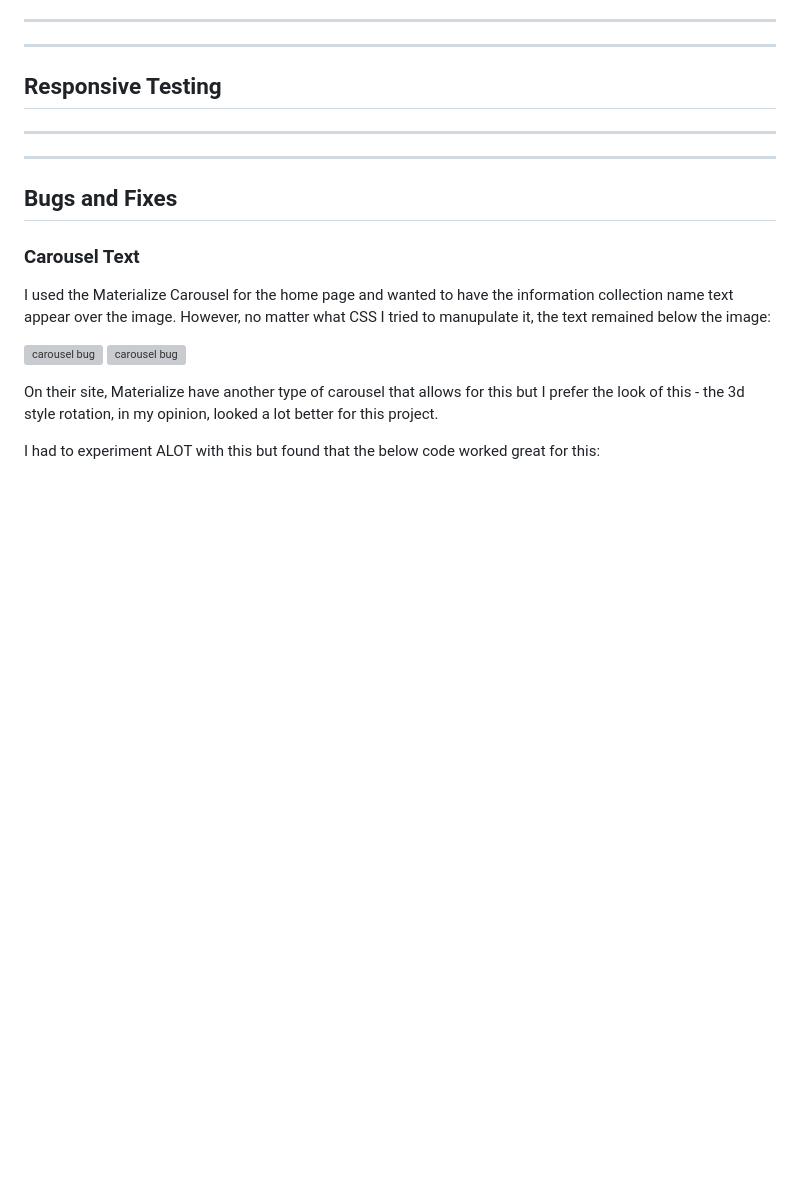
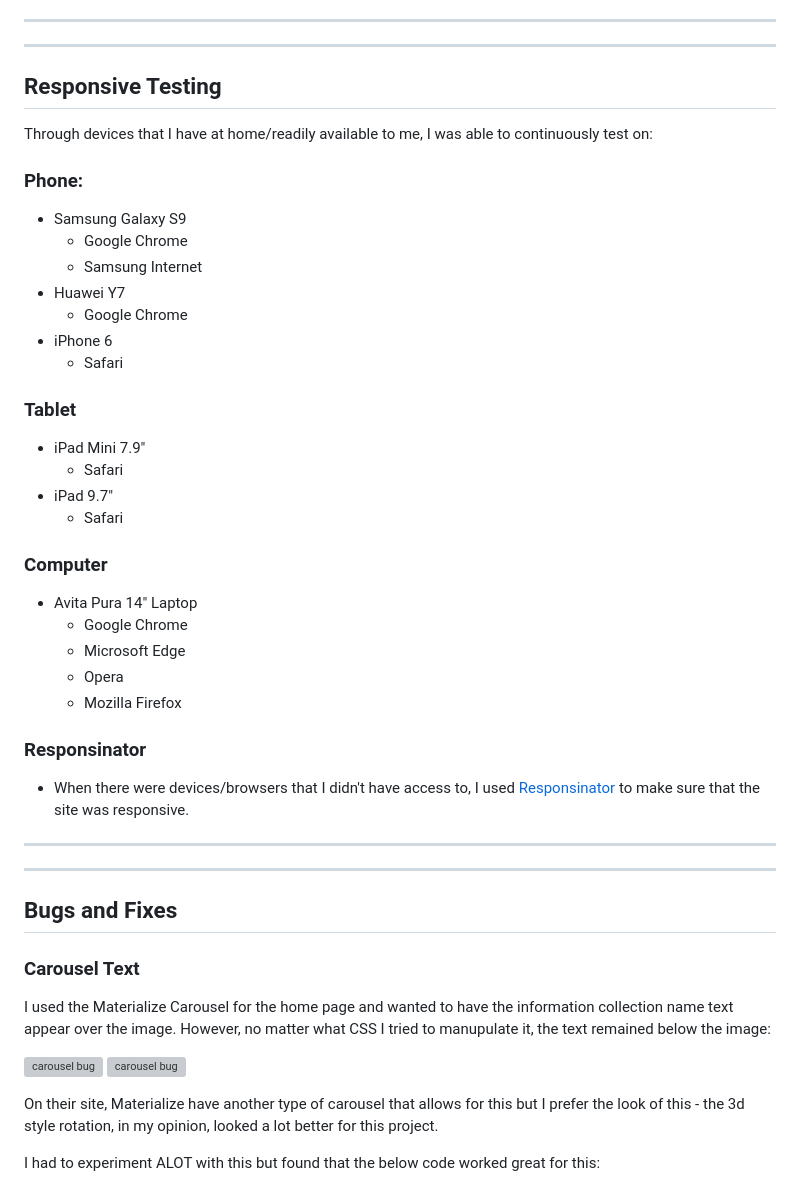
Before and after one commit to AmyOShea/MS3-Cocktail-Hour, a Markdown page: TESTING.md, the part around the change. Rendered like a GitHub page; blank space fills up the shorter version; grey boxes are pictures that could not be loaded.

Commit message:
DOC: Update responsive testing

```diff
--- a/TESTING.md
+++ b/TESTING.md
@@ -446,6 +446,28 @@ Once the user has made the necessary changes, they can save them at the bottom o
 ---
 ---
 ## Responsive Testing
+Through devices that I have at home/readily available to me, I was able to continuously test on:
+### Phone:
++ Samsung Galaxy S9
+  + Google Chrome
+  + Samsung Internet
++ Huawei Y7
+  + Google Chrome
++ iPhone 6
+  + Safari
+### Tablet
++ iPad Mini 7.9"
+  + Safari
++ iPad 9.7"
+  + Safari
+### Computer
+* Avita Pura 14" Laptop
+  * Google Chrome
+  * Microsoft Edge
+  * Opera
+  * Mozilla Firefox
+### Responsinator
++ When there were devices/browsers that I didn't have access to, I used [Responsinator](https://www.responsinator.com/) to make sure that the site was responsive.
 
 ---
 ---
```
Also changed, not shown: README.md (+31 -4 lines), static/images/README/readme-main-img.png (added).
